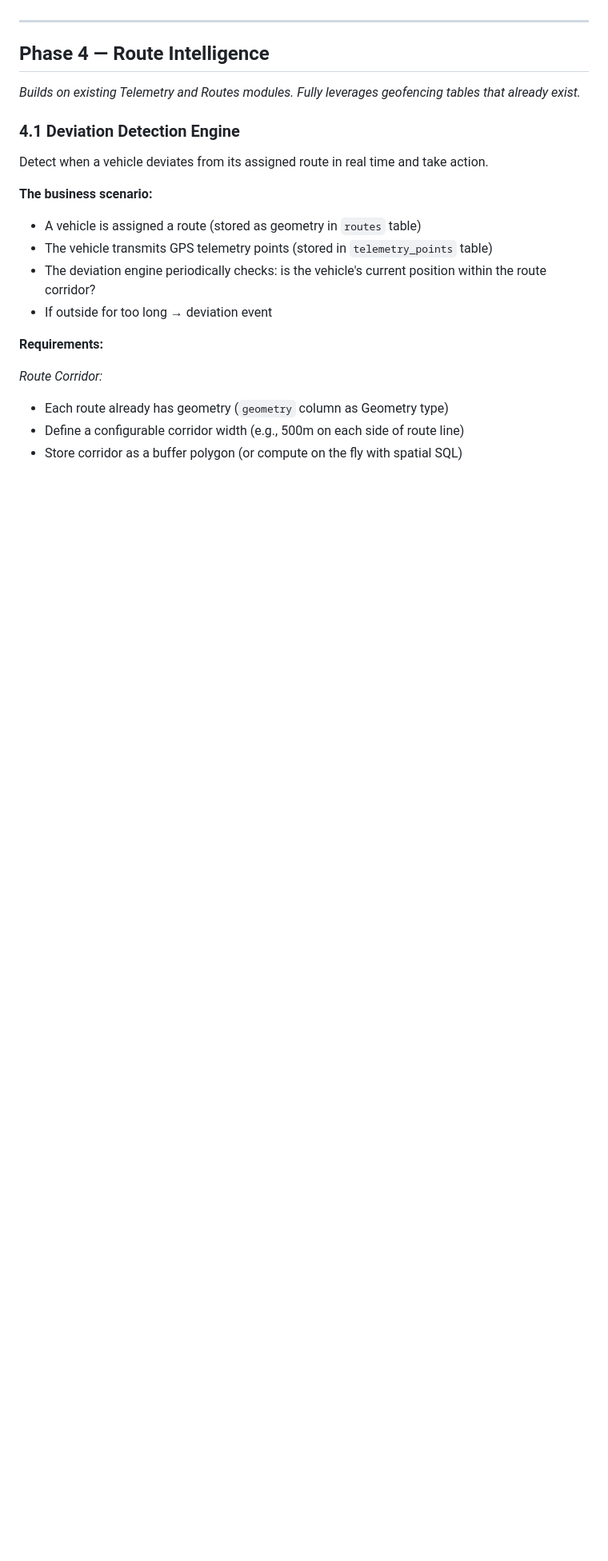
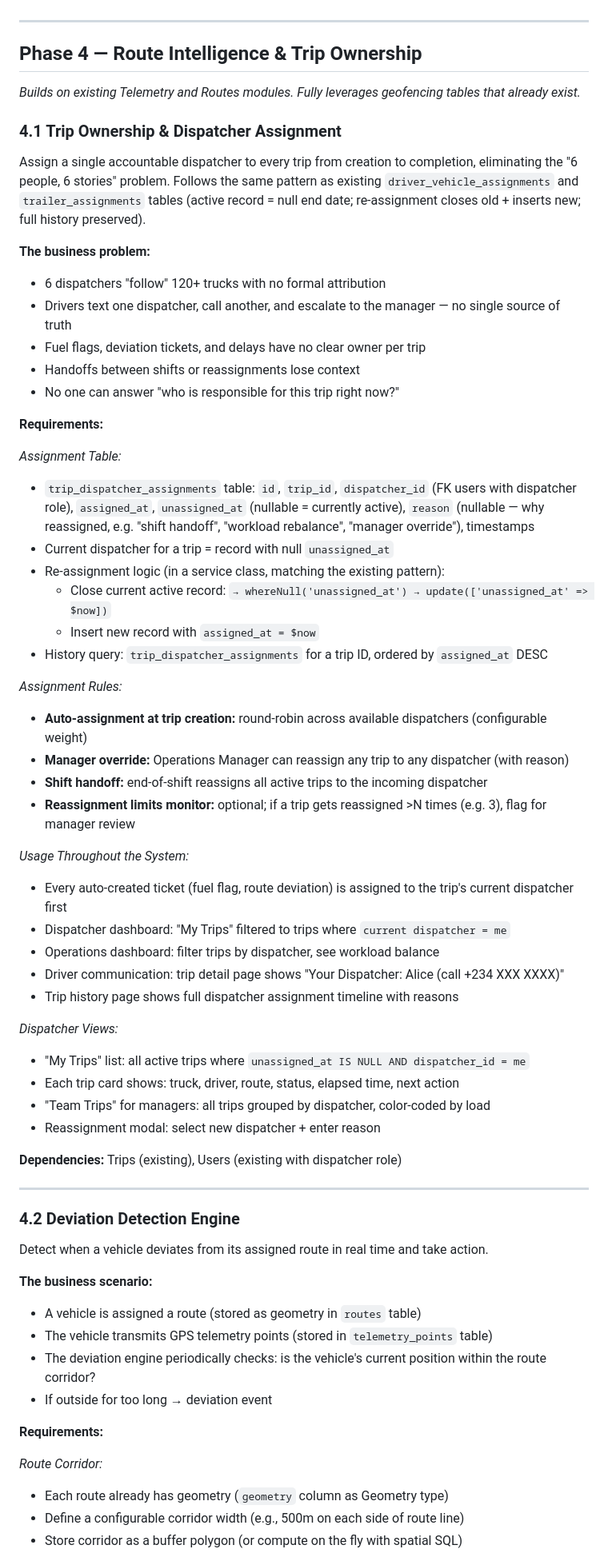
Before and after one commit to blasius/Martin_Logistics, a Markdown page: docs/ERP_IMPLEMENTATION_PLAN.md, the part around one of its changes. Shown at 80% size. Rendered like a GitHub page; blank space fills up the shorter version.

```diff
--- a/docs/ERP_IMPLEMENTATION_PLAN.md
+++ b/docs/ERP_IMPLEMENTATION_PLAN.md
@@ -359,11 +360,60 @@ for investigation.
 
 ---
 
-## Phase 4 — Route Intelligence
+## Phase 4 — Route Intelligence & Trip Ownership
 
 *Builds on existing Telemetry and Routes modules. Fully leverages geofencing tables that already exist.*
 
-### 4.1 Deviation Detection Engine
+### 4.1 Trip Ownership & Dispatcher Assignment
+
+Assign a single accountable dispatcher to every trip from creation to completion,
+eliminating the "6 people, 6 stories" problem. Follows the same pattern as existing
+`driver_vehicle_assignments` and `trailer_assignments` tables (active record =
+null end date; re-assignment closes old + inserts new; full history preserved).
+
+**The business problem:**
+- 6 dispatchers "follow" 120+ trucks with no formal attribution
+- Drivers text one dispatcher, call another, and escalate to the manager — no single source of truth
+- Fuel flags, deviation tickets, and delays have no clear owner per trip
+- Handoffs between shifts or reassignments lose context
+- No one can answer "who is responsible for this trip right now?"
+
+**Requirements:**
+
+*Assignment Table:*
+- `trip_dispatcher_assignments` table: `id`, `trip_id`, `dispatcher_id` (FK users with dispatcher role),
+  `assigned_at`, `unassigned_at` (nullable = currently active), `reason` (nullable — why reassigned,
+  e.g. "shift handoff", "workload rebalance", "manager override"), timestamps
+- Current dispatcher for a trip = record with null `unassigned_at`
+- Re-assignment logic (in a service class, matching the existing pattern):
+  - Close current active record: `→ whereNull('unassigned_at') → update(['unassigned_at' => $now])`
+  - Insert new record with `assigned_at = $now`
+- History query: `trip_dispatcher_assignments` for a trip ID, ordered by `assigned_at` DESC
+
+*Assignment Rules:*
+- **Auto-assignment at trip creation:** round-robin across available dispatchers (configurable weight)
+- **Manager override:** Operations Manager can reassign any trip to any dispatcher (with reason)
+- **Shift handoff:** end-of-shift reassigns all active trips to the incoming dispatcher
+- **Reassignment limits monitor:** optional; if a trip gets reassigned >N times (e.g. 3), flag for manager review
+
+*Usage Throughout the System:*
+- Every auto-created ticket (fuel flag, route deviation) is assigned to the trip's current dispatcher first
+- Dispatcher dashboard: "My Trips" filtered to trips where `current dispatcher = me`
+- Operations dashboard: filter trips by dispatcher, see workload balance
+- Driver communication: trip detail page shows "Your Dispatcher: Alice (call +234 XXX XXXX)"
+- Trip history page shows full dispatcher assignment timeline with reasons
+
+*Dispatcher Views:*
+- "My Trips" list: all active trips where `unassigned_at IS NULL AND dispatcher_id = me`
+- Each trip card shows: truck, driver, route, status, elapsed time, next action
+- "Team Trips" for managers: all trips grouped by dispatcher, color-coded by load
+- Reassignment modal: select new dispatcher + enter reason
+
+**Dependencies:** Trips (existing), Users (existing with dispatcher role)
+
+---
+
+### 4.2 Deviation Detection Engine
 
 Detect when a vehicle deviates from its assigned route in real time and take action.
 
```
Also changed, not shown: other parts of docs/ERP_IMPLEMENTATION_PLAN.md (+42 -33 lines).
